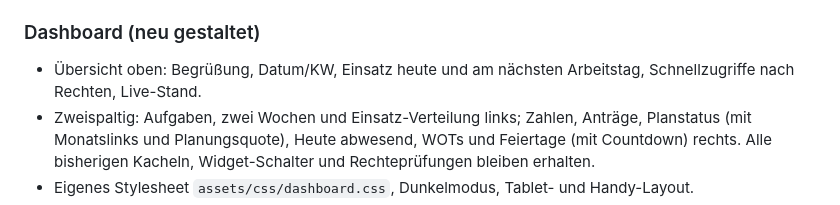
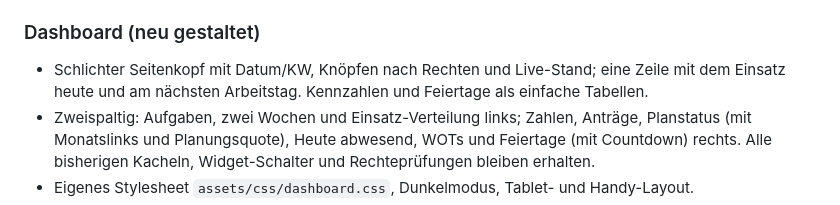
Before and after one commit to florians25/Planquadro, a Markdown page: CHANGELOG.md, the part around the change. Drawn GitHub-style.

```diff
--- a/CHANGELOG.md
+++ b/CHANGELOG.md
@@ -14,8 +14,8 @@
   (`assets/js/icons.js`, `pqIcon()` in PHP und JS; ausnehmen mit `data-noicon`).
 
 ### Dashboard (neu gestaltet)
-- Übersicht oben: Begrüßung, Datum/KW, Einsatz heute und am nächsten Arbeitstag,
-  Schnellzugriffe nach Rechten, Live-Stand.
+- Schlichter Seitenkopf mit Datum/KW, Knöpfen nach Rechten und Live-Stand; eine Zeile mit dem
+  Einsatz heute und am nächsten Arbeitstag. Kennzahlen und Feiertage als einfache Tabellen.
 - Zweispaltig: Aufgaben, zwei Wochen und Einsatz-Verteilung links; Zahlen, Anträge, Planstatus
   (mit Monatslinks und Planungsquote), Heute abwesend, WOTs und Feiertage (mit Countdown) rechts.
   Alle bisherigen Kacheln, Widget-Schalter und Rechteprüfungen bleiben erhalten.
```
Also changed, not shown: docs/HANDBUCH.md (+10 -3 lines), docs/screenshots/web-dashboard.png, docs/screenshots/web-mobil-dashboard.png, 4 other files.
